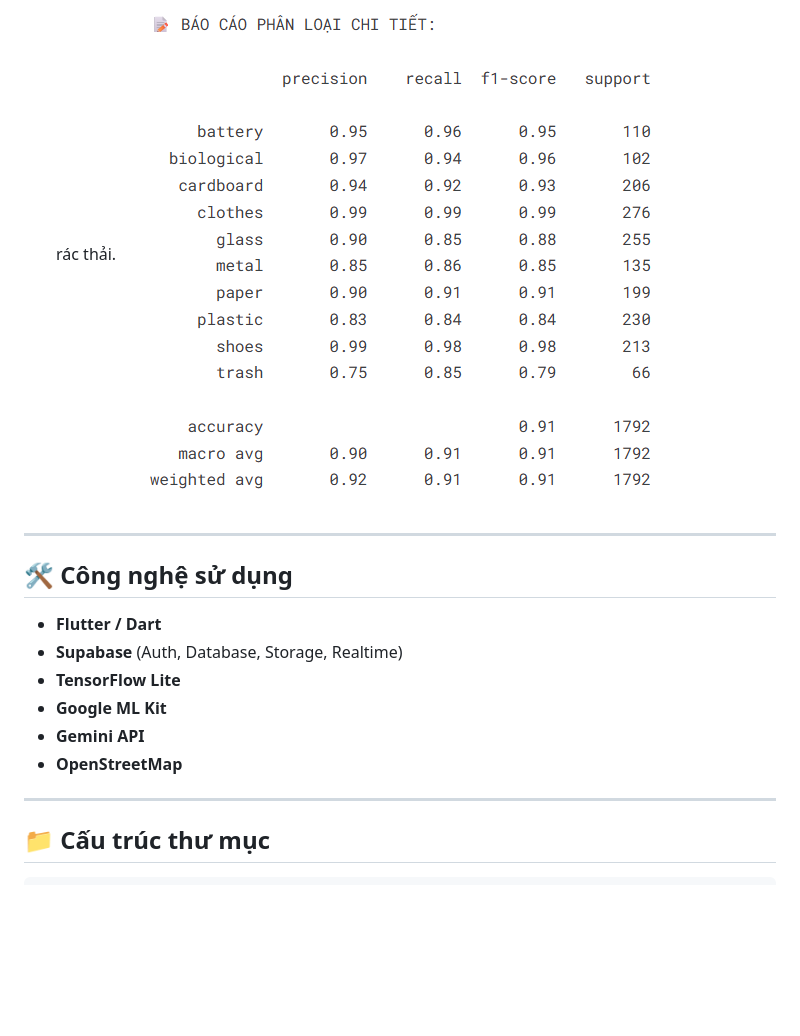
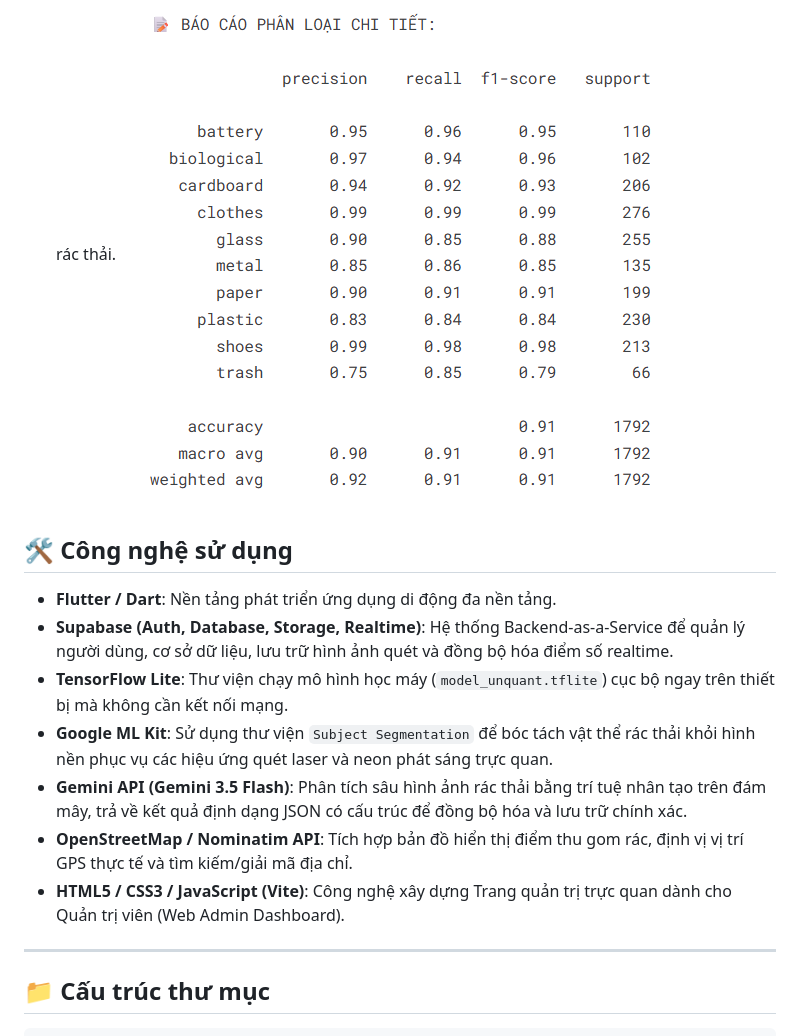
Before and after one commit to gbao86/AI_Garbage_Classification_Application, a Markdown page: README.md, the part around the change. GitHub-like rendering; blank space fills up the shorter version.

Commit message:
docs: correct typo and update tech stack details in README.md

```diff
--- a/README.md
+++ b/README.md
@@ -99,16 +99,15 @@ Mô hình Offline được huấn luyện dựa trên bộ dữ liệu **Garbage
   Thống kê Precision, Recall và F1-Score cho 10 lớp rác thải.
   [![Classification Report](assets/images/report.png)](https://www.kaggle.com/code/jisy736386/phan-loai-rac)
 
----
-
 ## 🛠️ Công nghệ sử dụng
 
-- **Flutter / Dart**
-- **Supabase** (Auth, Database, Storage, Realtime)
-- **TensorFlow Lite**
-- **Google ML Kit**
-- **Gemini API**
-- **OpenStreetMap**
+- **Flutter / Dart**: Nền tảng phát triển ứng dụng di động đa nền tảng.
+- **Supabase (Auth, Database, Storage, Realtime)**: Hệ thống Backend-as-a-Service để quản lý người dùng, cơ sở dữ liệu, lưu trữ hình ảnh quét và đồng bộ hóa điểm số realtime.
+- **TensorFlow Lite**: Thư viện chạy mô hình học máy (`model_unquant.tflite`) cục bộ ngay trên thiết bị mà không cần kết nối mạng.
+- **Google ML Kit**: Sử dụng thư viện `Subject Segmentation` để bóc tách vật thể rác thải khỏi hình nền phục vụ các hiệu ứng quét laser và neon phát sáng trực quan.
+- **Gemini API (Gemini 3.5 Flash)**: Phân tích sâu hình ảnh rác thải bằng trí tuệ nhân tạo trên đám mây, trả về kết quả định dạng JSON có cấu trúc để đồng bộ hóa và lưu trữ chính xác.
+- **OpenStreetMap / Nominatim API**: Tích hợp bản đồ hiển thị điểm thu gom rác, định vị vị trí GPS thực tế và tìm kiếm/giải mã địa chỉ.
+- **HTML5 / CSS3 / JavaScript (Vite)**: Công nghệ xây dựng Trang quản trị trực quan dành cho Quản trị viên (Web Admin Dashboard).
 
 ---
 
```
